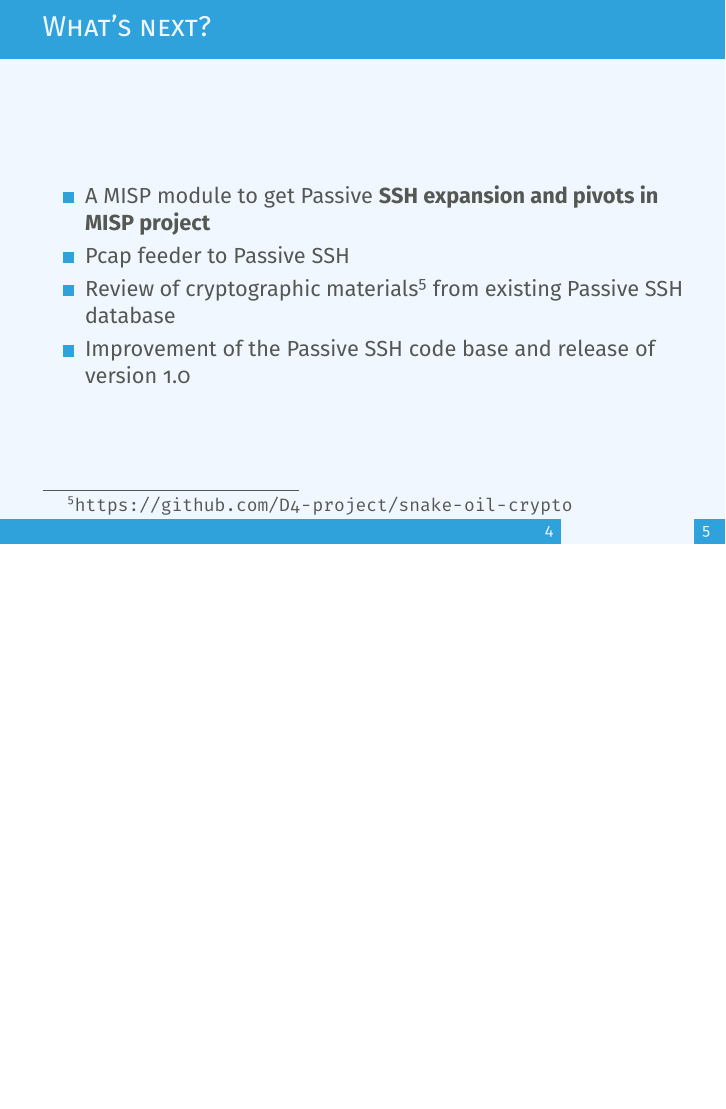
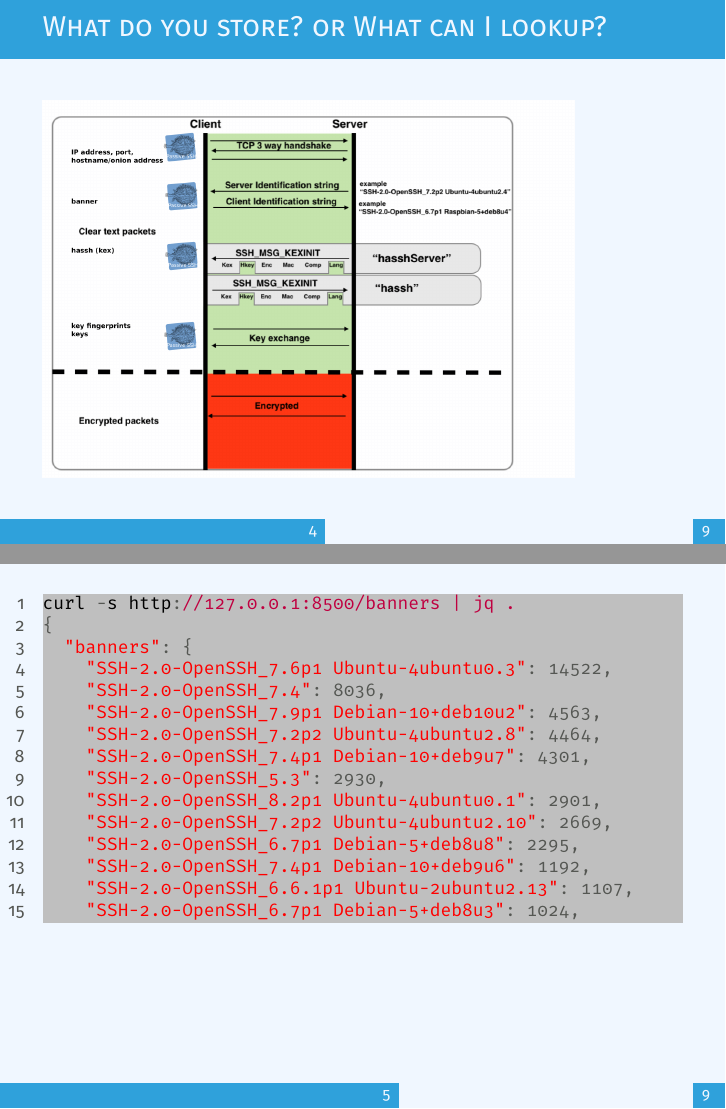
Before and after one commit to D4-project/passive-ssh, LaTeX slides (doc/slides/passive-ssh-presentation.tex): page 5 of 6 before the commit and pages 5 and 6 of 10 after it, the two joined at a grey line, the shorter picture padded with empty space. Compiled offline with pdfLaTeX.

Commit message:
chg: [slides] banner API example added

```diff
--- a/doc/slides/passive-ssh-presentation.tex
+++ b/doc/slides/passive-ssh-presentation.tex
@@ -53,3 +53,59 @@
         \end{itemize}
 \end{frame}
 
+\begin{frame}
+        \frametitle{What do you store? or What can I lookup?}
+        \includegraphics[scale=0.3]{sshhandshake.png}
+\end{frame}
+
+\begin{frame}[t,fragile]
+        \frametitle{}
+\lstdefinelanguage{JavaScript}{
+  keywords={typeof, new, true, false, catch, function, return, null, catch, switch, var, if, in, while, do, else, case, break},
+  keywordstyle=\color{blue}\bfseries,
+  ndkeywords={class, export, boolean, throw, implements, import, this},
+  ndkeywordstyle=\color{darkgray}\bfseries,
+  identifierstyle=\color{black},
+  sensitive=false,
+  comment=[l]{//},
+  morecomment=[s]{/*}{*/},
+  commentstyle=\color{purple}\ttfamily,
+  stringstyle=\color{red}\ttfamily,
+  morestring=[b]',
+  morestring=[b]"
+}
+\lstset{
+   language=JavaScript,
+   backgroundcolor=\color{lightgray},
+   extendedchars=true,
+   basicstyle=\footnotesize\ttfamily,
+   showstringspaces=false,
+   showspaces=false,
+   numbers=left,
+   numberstyle=\footnotesize,
+   numbersep=9pt,
+   tabsize=2,
+   breaklines=true,
+   showtabs=false,
+   captionpos=b
+}
+\lstset{breaklines=true, language=JavaScript}
+\begin{lstlisting}
+curl -s http://127.0.0.1:8500/banners | jq .
+{
+  "banners": {
+    "SSH-2.0-OpenSSH_7.6p1 Ubuntu-4ubuntu0.3": 14522,
+    "SSH-2.0-OpenSSH_7.4": 8036,
+    "SSH-2.0-OpenSSH_7.9p1 Debian-10+deb10u2": 4563,
+    "SSH-2.0-OpenSSH_7.2p2 Ubuntu-4ubuntu2.8": 4464,
+    "SSH-2.0-OpenSSH_7.4p1 Debian-10+deb9u7": 4301,
+    "SSH-2.0-OpenSSH_5.3": 2930,
+    "SSH-2.0-OpenSSH_8.2p1 Ubuntu-4ubuntu0.1": 2901,
+    "SSH-2.0-OpenSSH_7.2p2 Ubuntu-4ubuntu2.10": 2669,
+    "SSH-2.0-OpenSSH_6.7p1 Debian-5+deb8u8": 2295,
+    "SSH-2.0-OpenSSH_7.4p1 Debian-10+deb9u6": 1192,
+    "SSH-2.0-OpenSSH_6.6.1p1 Ubuntu-2ubuntu2.13": 1107,
+    "SSH-2.0-OpenSSH_6.7p1 Debian-5+deb8u3": 1024,
+\end{lstlisting}
+
+\end{frame}
@@ -55,0 +147 @@
+curl -s "http://127.0.0.1:8500/banner/hosts/SSH-2.0-OpenSSH_6.7p1%20OVH-rescue"  | jq .
@@ -55,0 +199 @@
+curl -s "http://127.0.0.1:8500/banner/hosts/SSH-2.0-lancom"  | jq .
```
Also changed, not shown: doc/slides/passive-ssh-presentation.tex (109 more changed lines).
